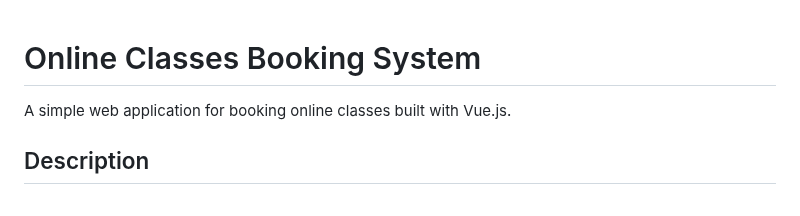
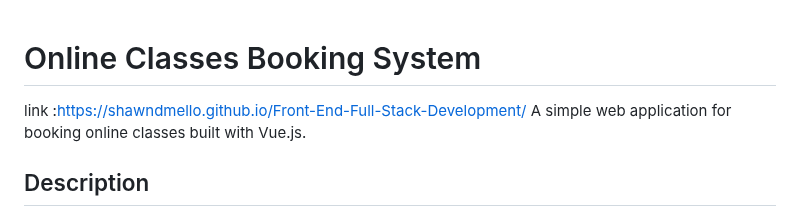
Before and after one commit to ShawnDmello/Front-End-Full-Stack-Development, a Markdown page: README.md, the part around the change. Drawn GitHub-style.

Commit message:
Add link to project documentation in README

```diff
--- a/README.md
+++ b/README.md
@@ -1,5 +1,5 @@
 # Online Classes Booking System
-
+link :https://shawndmello.github.io/Front-End-Full-Stack-Development/
 A simple web application for booking online classes built with Vue.js.
 
 ## Description
```
